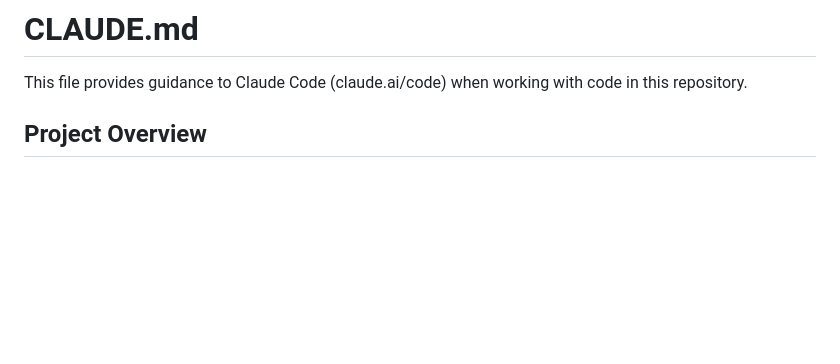
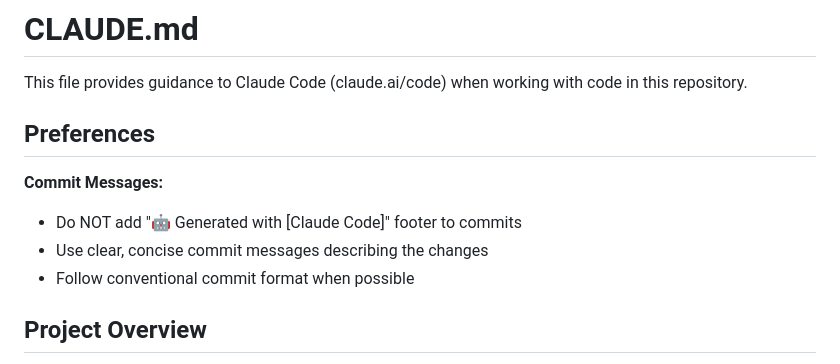
Before and after one commit to AnielskieOczko/ecommerce-monorepo, a Markdown page: CLAUDE.md, the part around the change. Drawn GitHub-style; blank space fills up the shorter version.

Commit message:
Added few new properties in claude.md for commit format

```diff
--- a/CLAUDE.md
+++ b/CLAUDE.md
@@ -1,6 +1,13 @@
 # CLAUDE.md
 
 This file provides guidance to Claude Code (claude.ai/code) when working with code in this repository.
+
+## Preferences
+
+**Commit Messages:**
+- Do NOT add "🤖 Generated with [Claude Code]" footer to commits
+- Use clear, concise commit messages describing the changes
+- Follow conventional commit format when possible
 
 ## Project Overview
 
```
